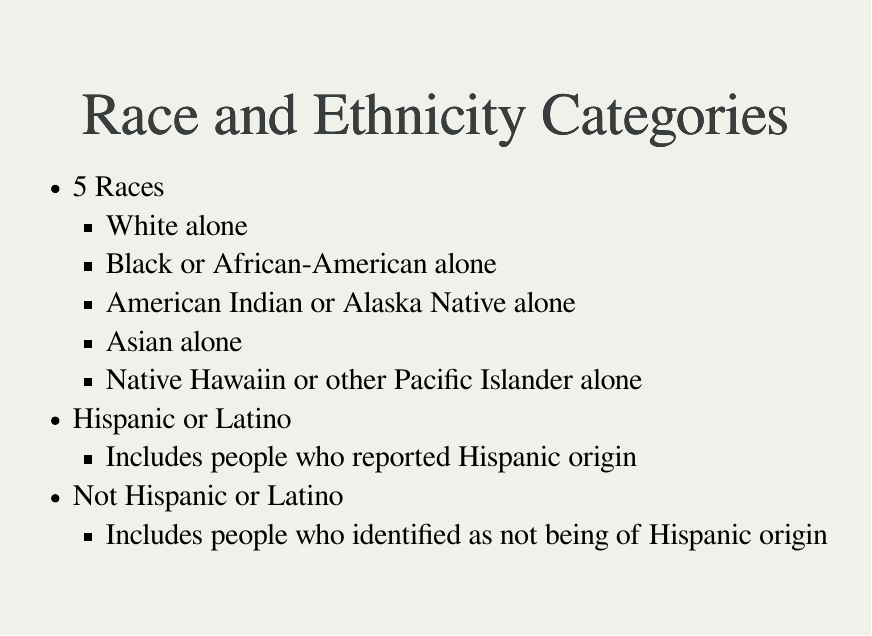
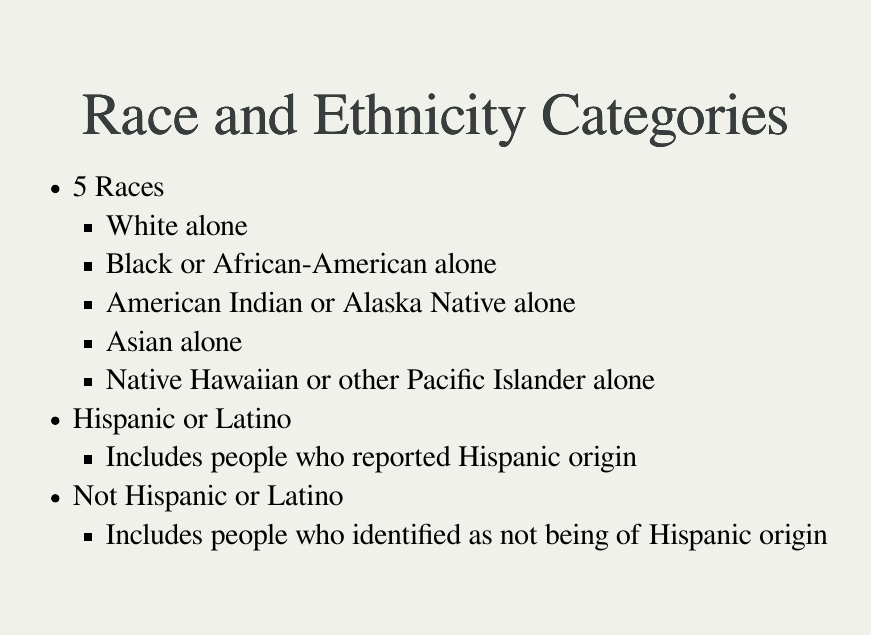
Before and after one commit to wrathofquan/census-data-fall17, an R Markdown document (index.rmd): page 16 of 19. The pictures show the output file index.html that the author committed with the source, opened offline.

Commit message:
spelling

```diff
--- a/index.rmd
+++ b/index.rmd
@@ -189,7 +189,7 @@ origin, household relationship, residence owned or rented
     - Black or African-American alone
     - American Indian or Alaska Native alone
     - Asian alone
-    - Native Hawaiin or other Pacific Islander alone
+    - Native Hawaiian or other Pacific Islander alone
 
 - Hispanic or Latino
     - Includes people who reported Hispanic origin
```
Also changed, not shown: index.html.
